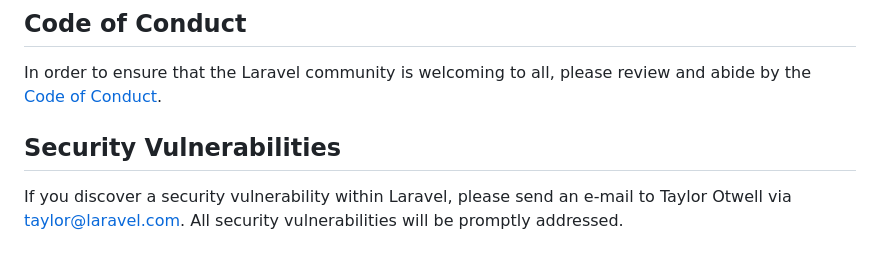
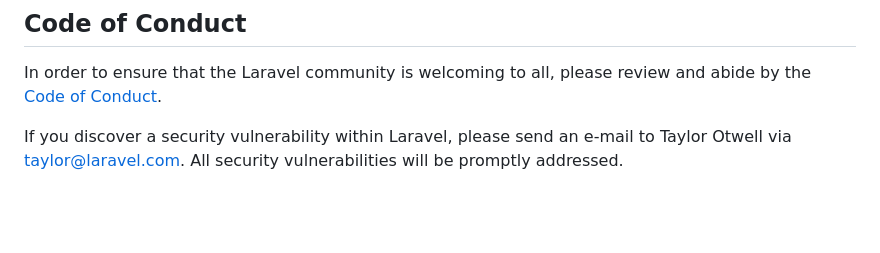
Before and after one commit to tobistudio/Laravel_cart, a Markdown page: README.md, the part around the change. GitHub-like rendering; blank space fills up the shorter version.

Commit message:
Update README.md
Co-authored-by: dawnsee0823 <nazarnesterov21428@gmail.com>
Co-authored-by: samontaikan <unoyasushi0922@gmail.com>

```diff
--- a/README.md
+++ b/README.md
@@ -57,7 +57,6 @@ Thank you for considering contributing to the Laravel framework! The contributio
 
 In order to ensure that the Laravel community is welcoming to all, please review and abide by the [Code of Conduct](https://laravel.com/docs/contributions#code-of-conduct).
 
-## Security Vulnerabilities
 
 If you discover a security vulnerability within Laravel, please send an e-mail to Taylor Otwell via [taylor@laravel.com](mailto:taylor@laravel.com). All security vulnerabilities will be promptly addressed.
 
```
